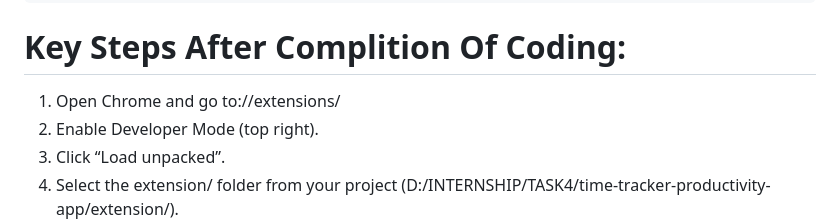
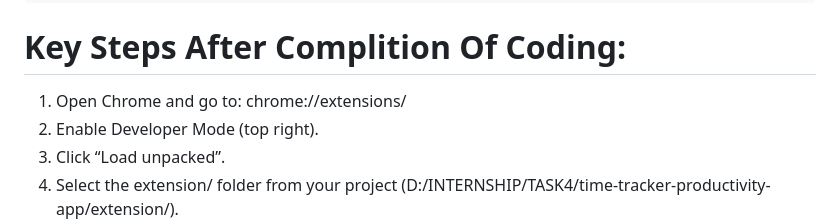
Before and after one commit to CSCL614/CHROME-EXTENSIONFOR-TIME-TRACKINGAND-PRODUCTIVITY-ANALYTICS, a Markdown page: README.md, the part around the change. GitHub-like rendering.

```diff
--- a/README.md
+++ b/README.md
@@ -60,7 +60,7 @@ The extension operates in the background as users browse the internet. It keeps
     );
 
 # Key Steps After Complition Of Coding:
-1. Open Chrome and go to://extensions/
+1. Open Chrome and go to: chrome://extensions/
 2. Enable Developer Mode (top right).
 3. Click “Load unpacked”.
 4. Select the extension/ folder from your project (D:/INTERNSHIP/TASK4/time-tracker-productivity-app/extension/).
```
